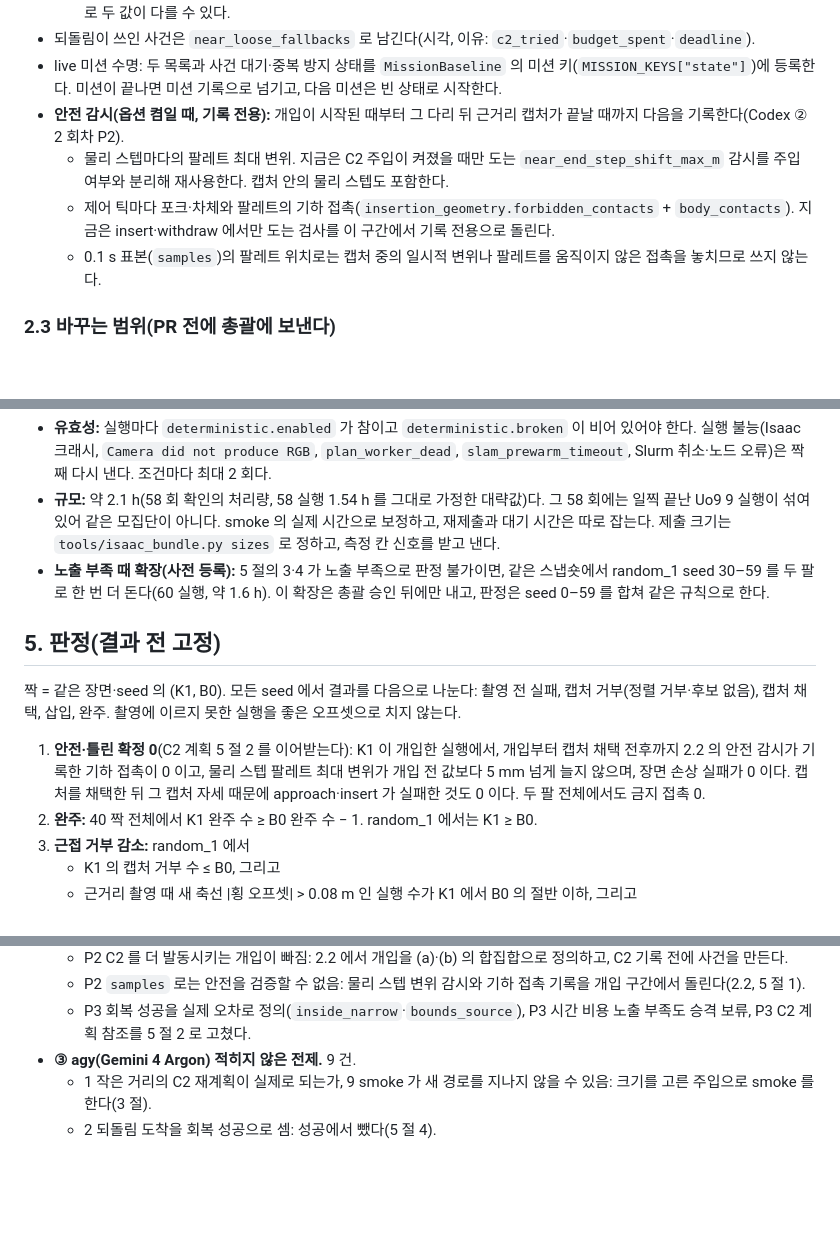
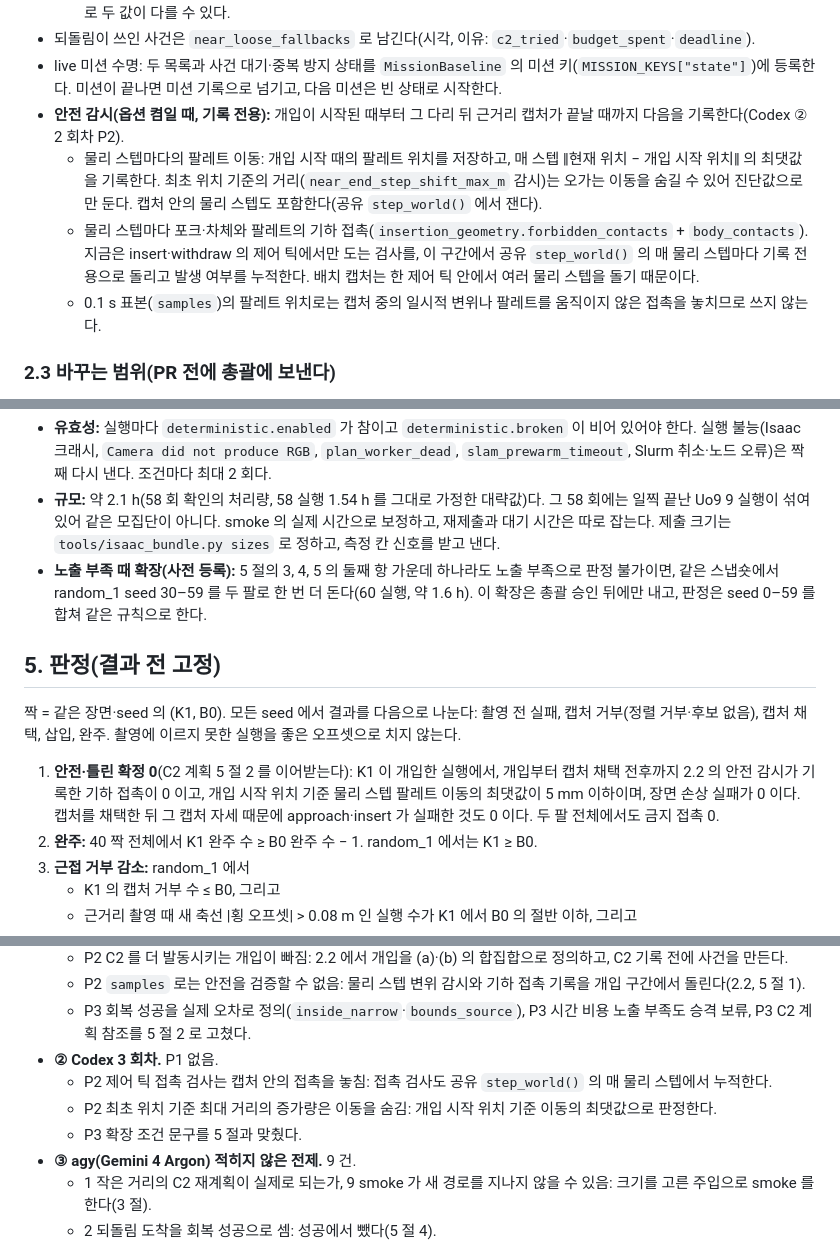
Before and after one commit to lightminn/forklift, a Markdown page: docs/plans/2026-11-13-k1-near-loose-arrival.md, 3 parts joined by grey strips. Drawn GitHub-style; blank space fills up the shorter version.

Commit message:
wip: K1 plan after Codex round 3
Co-Authored-By: Claude Opus 5.5 <noreply@anthropic.com>

```diff
--- a/docs/plans/2026-11-13-k1-near-loose-arrival.md
+++ b/docs/plans/2026-11-13-k1-near-loose-arrival.md
@@ -58,8 +58,8 @@
 - 되돌림이 쓰인 사건은 `near_loose_fallbacks` 로 남긴다(시각, 이유: `c2_tried`·`budget_spent`·`deadline`).
 - live 미션 수명: 두 목록과 사건 대기·중복 방지 상태를 `MissionBaseline` 의 미션 키(`MISSION_KEYS["state"]`)에 등록한다. 미션이 끝나면 미션 기록으로 넘기고, 다음 미션은 빈 상태로 시작한다.
 - **안전 감시(옵션 켬일 때, 기록 전용):** 개입이 시작된 때부터 그 다리 뒤 근거리 캡처가 끝날 때까지 다음을 기록한다(Codex ② 2 회차 P2).
-  - 물리 스텝마다의 팔레트 최대 변위. 지금은 C2 주입이 켜졌을 때만 도는 `near_end_step_shift_max_m` 감시를 주입 여부와 분리해 재사용한다. 캡처 안의 물리 스텝도 포함한다.
-  - 제어 틱마다 포크·차체와 팔레트의 기하 접촉(`insertion_geometry.forbidden_contacts` + `body_contacts`). 지금은 insert·withdraw 에서만 도는 검사를 이 구간에서 기록 전용으로 돌린다.
+  - 물리 스텝마다의 팔레트 이동: 개입 시작 때의 팔레트 위치를 저장하고, 매 스텝 ‖현재 위치 − 개입 시작 위치‖ 의 최댓값을 기록한다. 최초 위치 기준의 거리(`near_end_step_shift_max_m` 감시)는 오가는 이동을 숨길 수 있어 진단값으로만 둔다. 캡처 안의 물리 스텝도 포함한다(공유 `step_world()` 에서 잰다).
+  - 물리 스텝마다 포크·차체와 팔레트의 기하 접촉(`insertion_geometry.forbidden_contacts` + `body_contacts`). 지금은 insert·withdraw 의 제어 틱에서만 도는 검사를, 이 구간에서 공유 `step_world()` 의 매 물리 스텝마다 기록 전용으로 돌리고 발생 여부를 누적한다. 배치 캡처는 한 제어 틱 안에서 여러 물리 스텝을 돌기 때문이다.
   - 0.1 s 표본(`samples`)의 팔레트 위치로는 캡처 중의 일시적 변위나 팔레트를 움직이지 않은 접촉을 놓치므로 쓰지 않는다.
 
 ### 2.3 바꾸는 범위(PR 전에 총괄에 보낸다)
@@ -107,13 +107,13 @@
   - 합계 40 짝, 80 실행이다. 판정 도구는 장면·seed 마다 두 팔이 정확히 하나씩 있는지 먼저 검사한다.
 - **유효성:** 실행마다 `deterministic.enabled` 가 참이고 `deterministic.broken` 이 비어 있어야 한다. 실행 불능(Isaac 크래시, `Camera did not produce RGB`, `plan_worker_dead`, `slam_prewarm_timeout`, Slurm 취소·노드 오류)은 짝째 다시 낸다. 조건마다 최대 2 회다.
 - **규모:** 약 2.1 h(58 회 확인의 처리량, 58 실행 1.54 h 를 그대로 가정한 대략값)다. 그 58 회에는 일찍 끝난 Uo9 9 실행이 섞여 있어 같은 모집단이 아니다. smoke 의 실제 시간으로 보정하고, 재제출과 대기 시간은 따로 잡는다. 제출 크기는 `tools/isaac_bundle.py sizes` 로 정하고, 측정 칸 신호를 받고 낸다.
-- **노출 부족 때 확장(사전 등록):** 5 절의 3·4 가 노출 부족으로 판정 불가이면, 같은 스냅숏에서 random_1 seed 30–59 를 두 팔로 한 번 더 돈다(60 실행, 약 1.6 h). 이 확장은 총괄 승인 뒤에만 내고, 판정은 seed 0–59 를 합쳐 같은 규칙으로 한다.
+- **노출 부족 때 확장(사전 등록):** 5 절의 3, 4, 5 의 둘째 항 가운데 하나라도 노출 부족으로 판정 불가이면, 같은 스냅숏에서 random_1 seed 30–59 를 두 팔로 한 번 더 돈다(60 실행, 약 1.6 h). 이 확장은 총괄 승인 뒤에만 내고, 판정은 seed 0–59 를 합쳐 같은 규칙으로 한다.
 
 ## 5. 판정(결과 전 고정)
 
 짝 = 같은 장면·seed 의 (K1, B0). 모든 seed 에서 결과를 다음으로 나눈다: 촬영 전 실패, 캡처 거부(정렬 거부·후보 없음), 캡처 채택, 삽입, 완주. 촬영에 이르지 못한 실행을 좋은 오프셋으로 치지 않는다.
 
-1. **안전·틀린 확정 0**(C2 계획 5 절 2 를 이어받는다): K1 이 개입한 실행에서, 개입부터 캡처 채택 전후까지 2.2 의 안전 감시가 기록한 기하 접촉이 0 이고, 물리 스텝 팔레트 최대 변위가 개입 전 값보다 5 mm 넘게 늘지 않으며, 장면 손상 실패가 0 이다. 캡처를 채택한 뒤 그 캡처 자세 때문에 approach·insert 가 실패한 것도 0 이다. 두 팔 전체에서도 금지 접촉 0.
+1. **안전·틀린 확정 0**(C2 계획 5 절 2 를 이어받는다): K1 이 개입한 실행에서, 개입부터 캡처 채택 전후까지 2.2 의 안전 감시가 기록한 기하 접촉이 0 이고, 개입 시작 위치 기준 물리 스텝 팔레트 이동의 최댓값이 5 mm 이하이며, 장면 손상 실패가 0 이다. 캡처를 채택한 뒤 그 캡처 자세 때문에 approach·insert 가 실패한 것도 0 이다. 두 팔 전체에서도 금지 접촉 0.
 2. **완주:** 40 짝 전체에서 K1 완주 수 ≥ B0 완주 수 − 1. random_1 에서는 K1 ≥ B0.
 3. **근접 거부 감소:** random_1 에서
    - K1 의 캡처 거부 수 ≤ B0, 그리고
@@ -167,6 +167,10 @@
   - P2 C2 를 더 발동시키는 개입이 빠짐: 2.2 에서 개입을 (a)·(b) 의 합집합으로 정의하고, C2 기록 전에 사건을 만든다.
   - P2 `samples` 로는 안전을 검증할 수 없음: 물리 스텝 변위 감시와 기하 접촉 기록을 개입 구간에서 돌린다(2.2, 5 절 1).
   - P3 회복 성공을 실제 오차로 정의(`inside_narrow`·`bounds_source`), P3 시간 비용 노출 부족도 승격 보류, P3 C2 계획 참조를 5 절 2 로 고쳤다.
+- **② Codex 3 회차.** P1 없음.
+  - P2 제어 틱 접촉 검사는 캡처 안의 접촉을 놓침: 접촉 검사도 공유 `step_world()` 의 매 물리 스텝에서 누적한다.
+  - P2 최초 위치 기준 최대 거리의 증가량은 이동을 숨김: 개입 시작 위치 기준 이동의 최댓값으로 판정한다.
+  - P3 확장 조건 문구를 5 절과 맞췄다.
 - **③ agy(Gemini 4 Argon) 적히지 않은 전제.** 9 건.
   - 1 작은 거리의 C2 재계획이 실제로 되는가, 9 smoke 가 새 경로를 지나지 않을 수 있음: 크기를 고른 주입으로 smoke 를 한다(3 절).
   - 2 되돌림 도착을 회복 성공으로 셈: 성공에서 뺐다(5 절 4).
```
Also changed, not shown: other parts of docs/plans/2026-11-13-k1-near-loose-arrival.md (+1 -1 lines).
